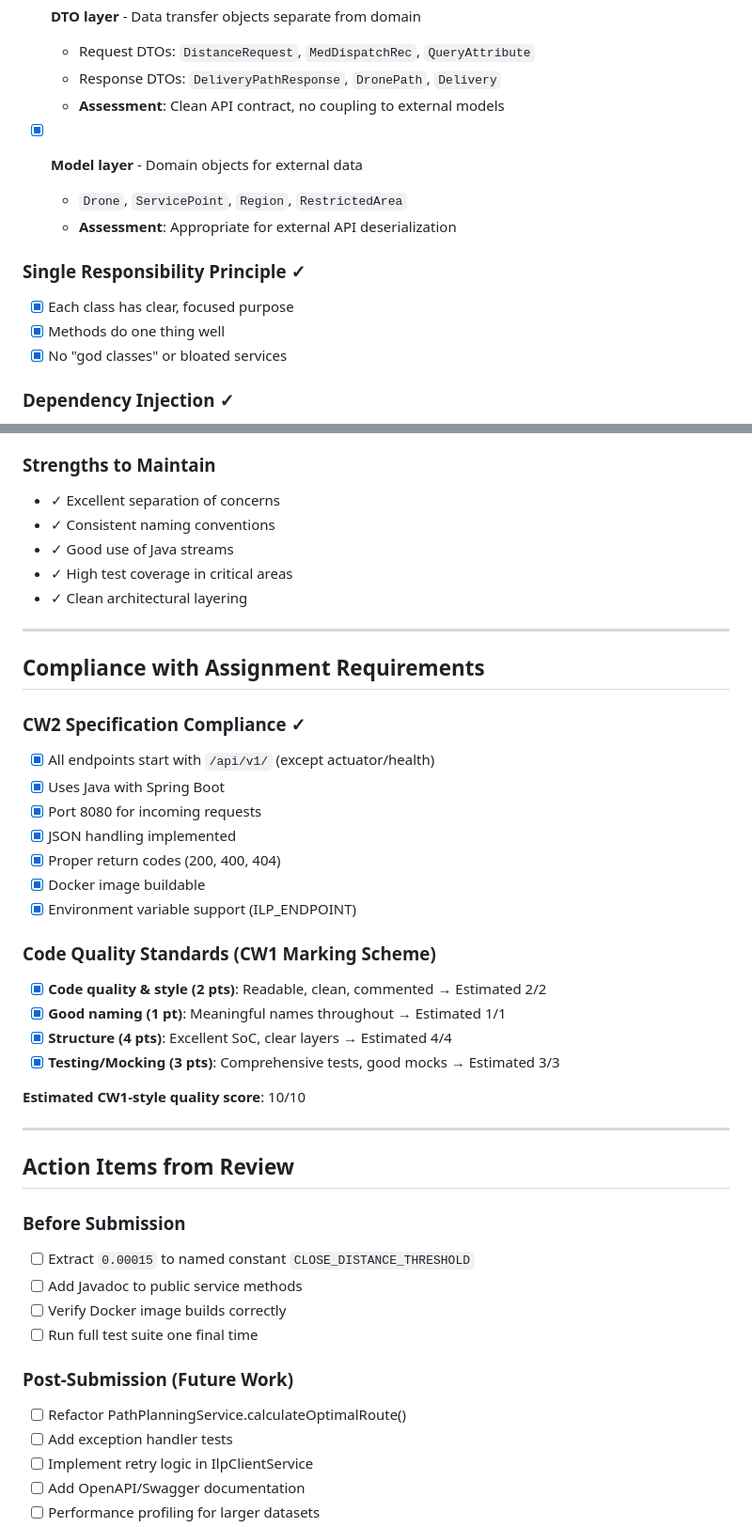
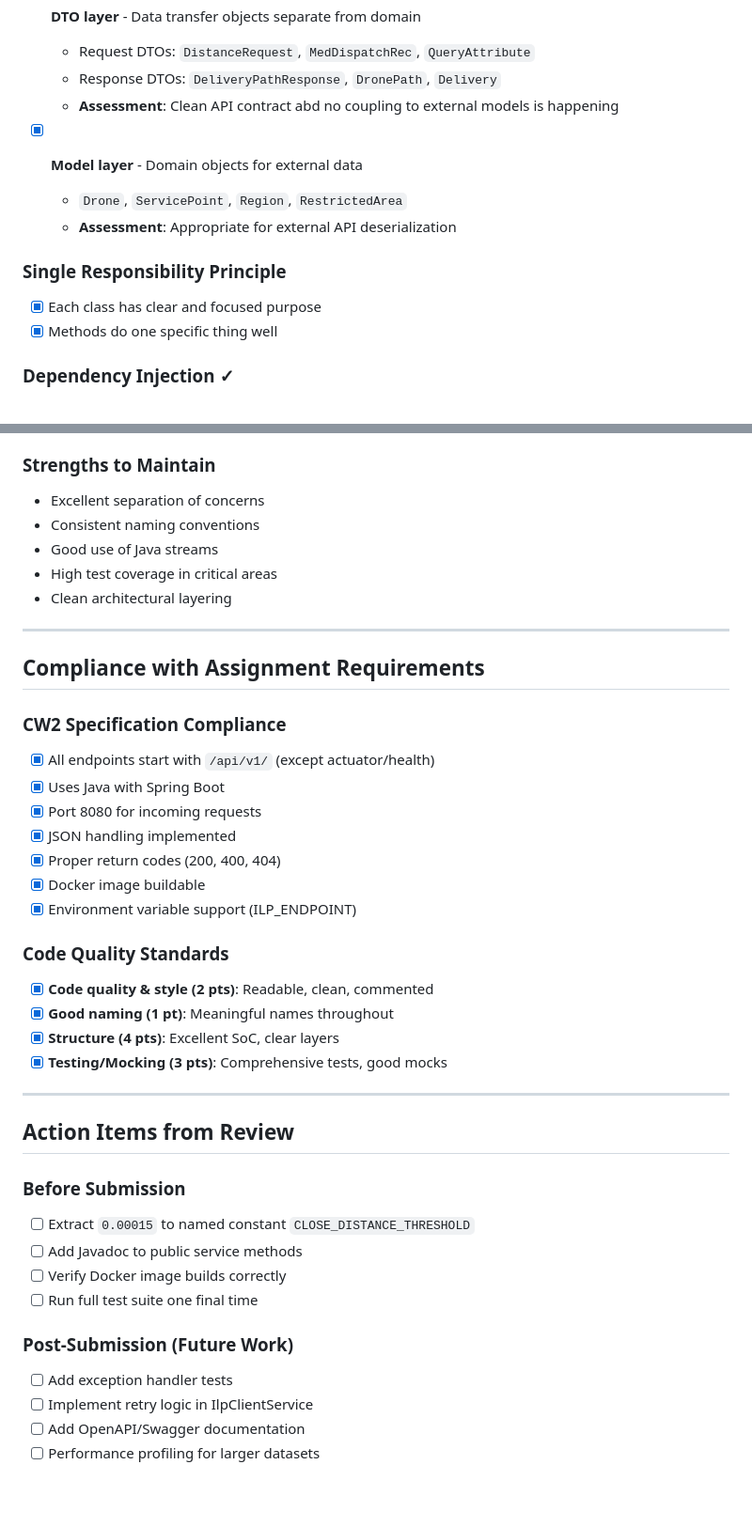
Before and after one commit to Nab007Godfather/ILP_CW, a Markdown page: docs/review-checklist.md, 2 parts joined by grey strips. Shown at 94% size. Rendered like a GitHub page; blank space fills up the shorter version.

```diff
--- a/docs/review-checklist.md
+++ b/docs/review-checklist.md
@@ -55,16 +48,15 @@
 - [x] **DTO layer** - Data transfer objects separate from domain
     - Request DTOs: `DistanceRequest`, `MedDispatchRec`, `QueryAttribute`
     - Response DTOs: `DeliveryPathResponse`, `DronePath`, `Delivery`
-    - **Assessment**: Clean API contract, no coupling to external models
+    - **Assessment**: Clean API contract abd no coupling to external models is happening
 
 - [x] **Model layer** - Domain objects for external data
     - `Drone`, `ServicePoint`, `Region`, `RestrictedArea`
     - **Assessment**: Appropriate for external API deserialization
 
-### Single Responsibility Principle ✓
-- [x] Each class has clear, focused purpose
-- [x] Methods do one thing well
-- [x] No "god classes" or bloated services
+### Single Responsibility Principle
+- [x] Each class has clear and focused purpose
+- [x] Methods do one specific thing well
 
 ### Dependency Injection ✓
 - [x] `@Autowired` used appropriately for services
@@ -366,17 +375,17 @@ if (value instanceof Integer) {
 9. Add Swagger/OpenAPI documentation
 
 ### Strengths to Maintain
-- ✓ Excellent separation of concerns
-- ✓ Consistent naming conventions
-- ✓ Good use of Java streams
-- ✓ High test coverage in critical areas
-- ✓ Clean architectural layering
+- Excellent separation of concerns
+- Consistent naming conventions
+- Good use of Java streams
+- High test coverage in critical areas
+- Clean architectural layering
 
 ---
 
 ## Compliance with Assignment Requirements
 
-### CW2 Specification Compliance ✓
+### CW2 Specification Compliance
 - [x] All endpoints start with `/api/v1/` (except actuator/health)
 - [x] Uses Java with Spring Boot
 - [x] Port 8080 for incoming requests
@@ -385,13 +394,11 @@ if (value instanceof Integer) {
 - [x] Docker image buildable
 - [x] Environment variable support (ILP_ENDPOINT)
 
-### Code Quality Standards (CW1 Marking Scheme)
-- [x] **Code quality & style (2 pts)**: Readable, clean, commented → Estimated 2/2
-- [x] **Good naming (1 pt)**: Meaningful names throughout → Estimated 1/1
-- [x] **Structure (4 pts)**: Excellent SoC, clear layers → Estimated 4/4
-- [x] **Testing/Mocking (3 pts)**: Comprehensive tests, good mocks → Estimated 3/3
-
-**Estimated CW1-style quality score**: 10/10
+### Code Quality Standards
+- [x] **Code quality & style (2 pts)**: Readable, clean, commented
+- [x] **Good naming (1 pt)**: Meaningful names throughout
+- [x] **Structure (4 pts)**: Excellent SoC, clear layers
+- [x] **Testing/Mocking (3 pts)**: Comprehensive tests, good mocks
 
 ---
 
@@ -404,7 +411,6 @@ if (value instanceof Integer) {
 - [ ] Run full test suite one final time
 
 ### Post-Submission (Future Work)
-- [ ] Refactor PathPlanningService.calculateOptimalRoute()
 - [ ] Add exception handler tests
 - [ ] Implement retry logic in IlpClientService
 - [ ] Add OpenAPI/Swagger documentation
```
Also changed, not shown: other parts of docs/review-checklist.md (+88 -78 lines).
